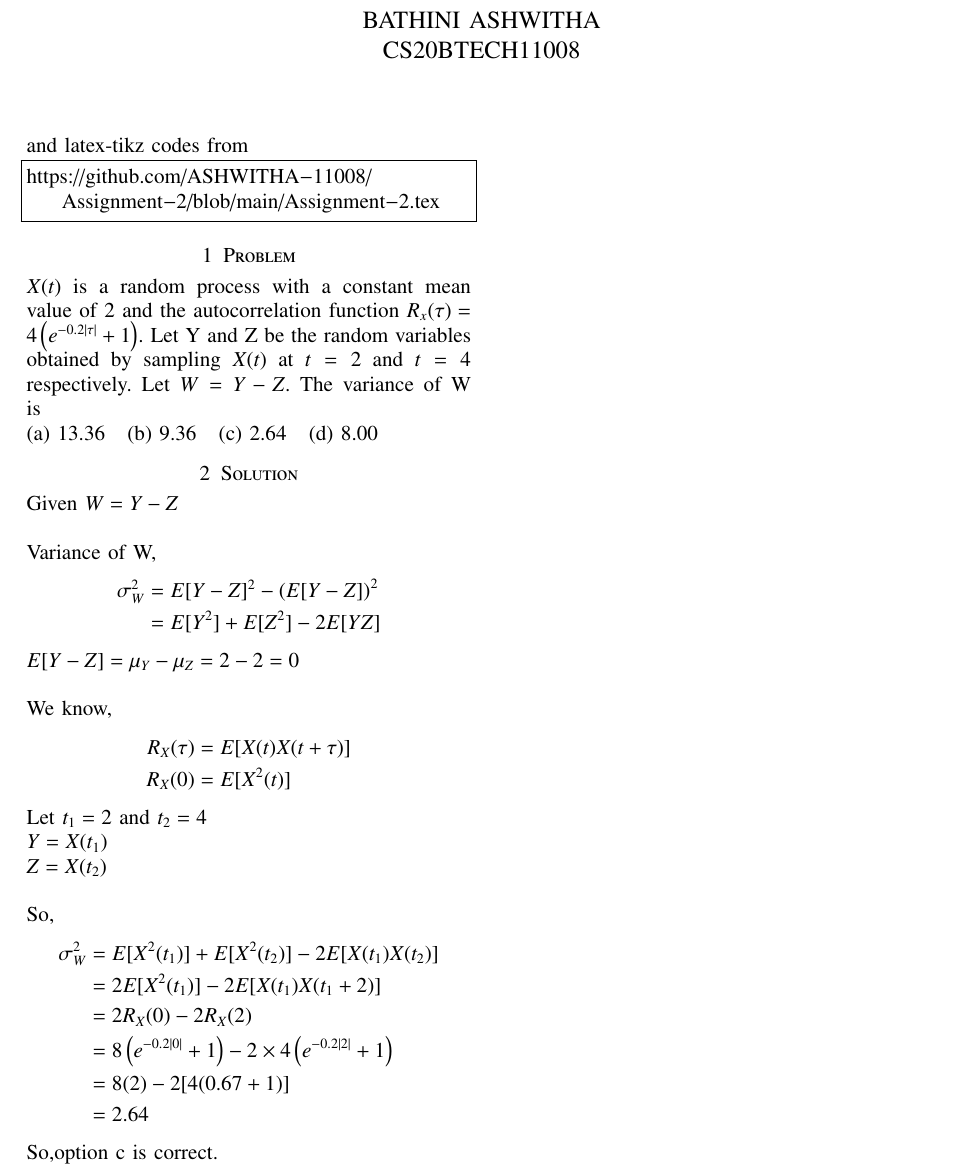
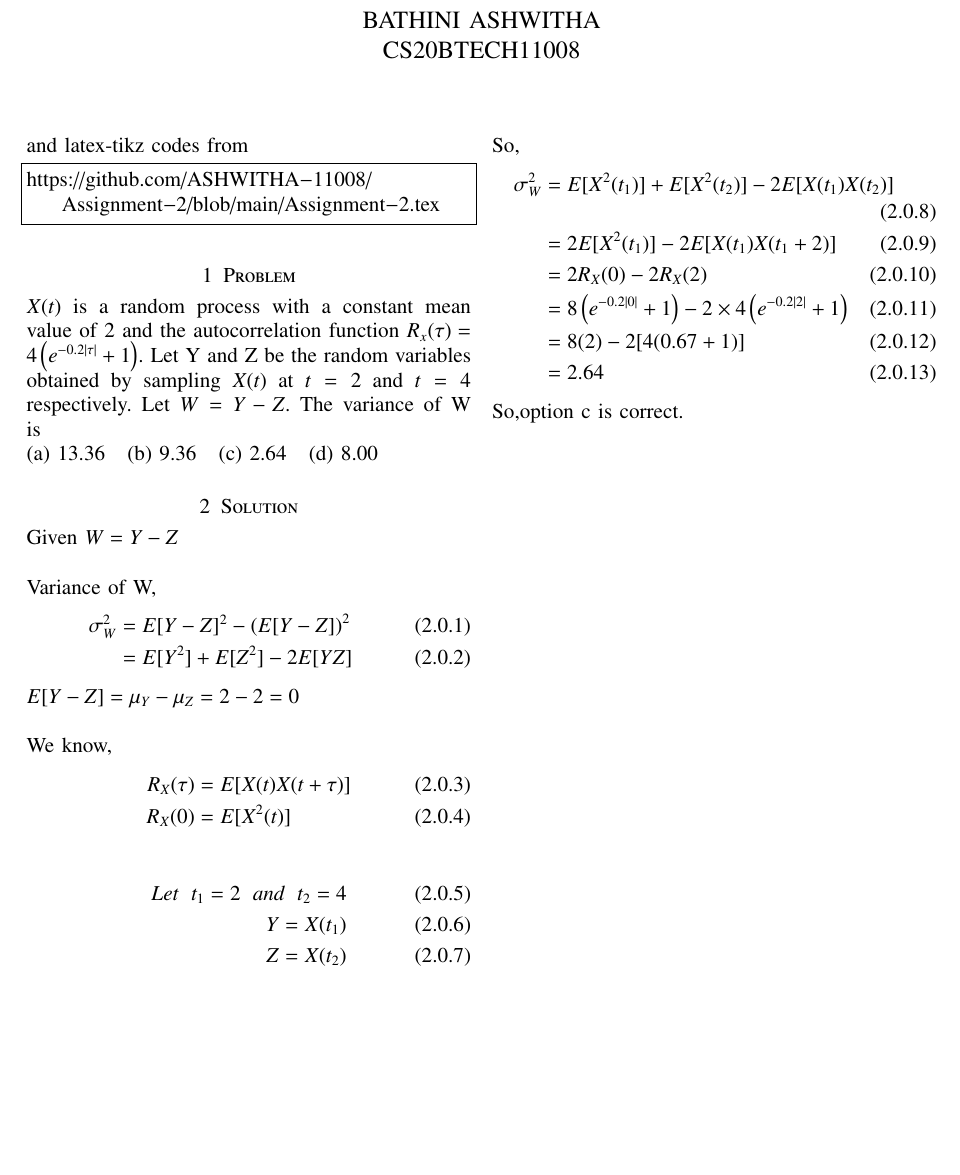
Before and after one commit to ASHWITHA-11008/Assignment-2, a LaTeX problem sheet (Assignment-2.tex): part of the page, cut so that both start at the same text, the shorter picture padded with empty space. Compiled offline with pdfLaTeX.

Commit message:
Add files via upload

```diff
--- a/Assignment-2.tex
+++ b/Assignment-2.tex
@@ -144,36 +144,37 @@ Let Y and Z be the random variables obtained by sampling $X(t)$ at $t=2$ and $t=
 Given $W=Y-Z$\\
 
 Variance of W,
-\begin{align*}
+\begin{align}
 \sigma_W^2 & = E[Y-Z]^2-\left(E[Y-Z]\right)^2\\
            & = E[Y^2]+E[Z^2]-2E[YZ]
-\end{align*}
+\end{align}
 
 
 $E[Y-Z]=\mu_Y-\mu_Z=2-2=0$\\
 
 
 We know,
-\begin{align*}
+\begin{align}
 R_X(\tau) & =E[X(t)X(t+\tau)]\\
 R_X(0) & =E[X^2(t)]
-\end{align*}
+\end{align}
 
 
-
-Let $t_1=2$ and $t_2=4$\\
-$Y  = X(t_1)$\\
-$Z  = X(t_2)$\\
+\begin{align}
+Let \:\ t_1 =2 \:\ and \:\ t_2 =4\\
+Y = X(t_1)\\
+Z = X(t_2)
+\end{align}
 
 So,
-\begin{align*}
+\begin{align}
 \sigma_W^2 & = E[X^2(t_1)]+E[X^2(t_2)]-2E[X(t_1)X(t_2)]\\
            & = 2E[X^2(t_1)]-2E[X(t_1)X(t_1+2)]\\
            & = 2R_X(0)-2R_X(2)\\
            & = 8\left(e^{-0.2|0|}+1\right)-2\times4\left(e^{-0.2|2|}+1\right)\\
            & = 8(2)-2[4(0.67+1)]\\
            & = 2.64
-\end{align*}
+\end{align}
 
 So,option c is correct.
 
```
Also changed, not shown: Assignment-2.pdf.
